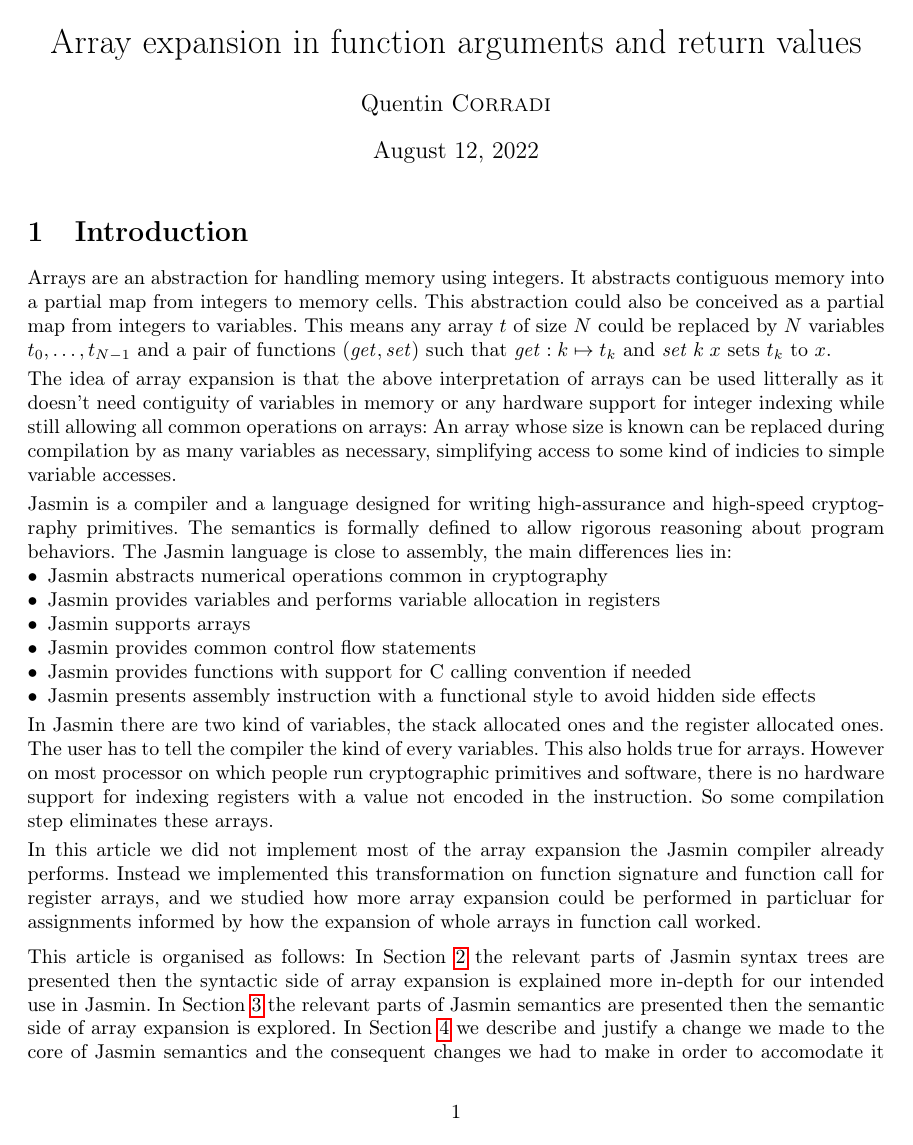
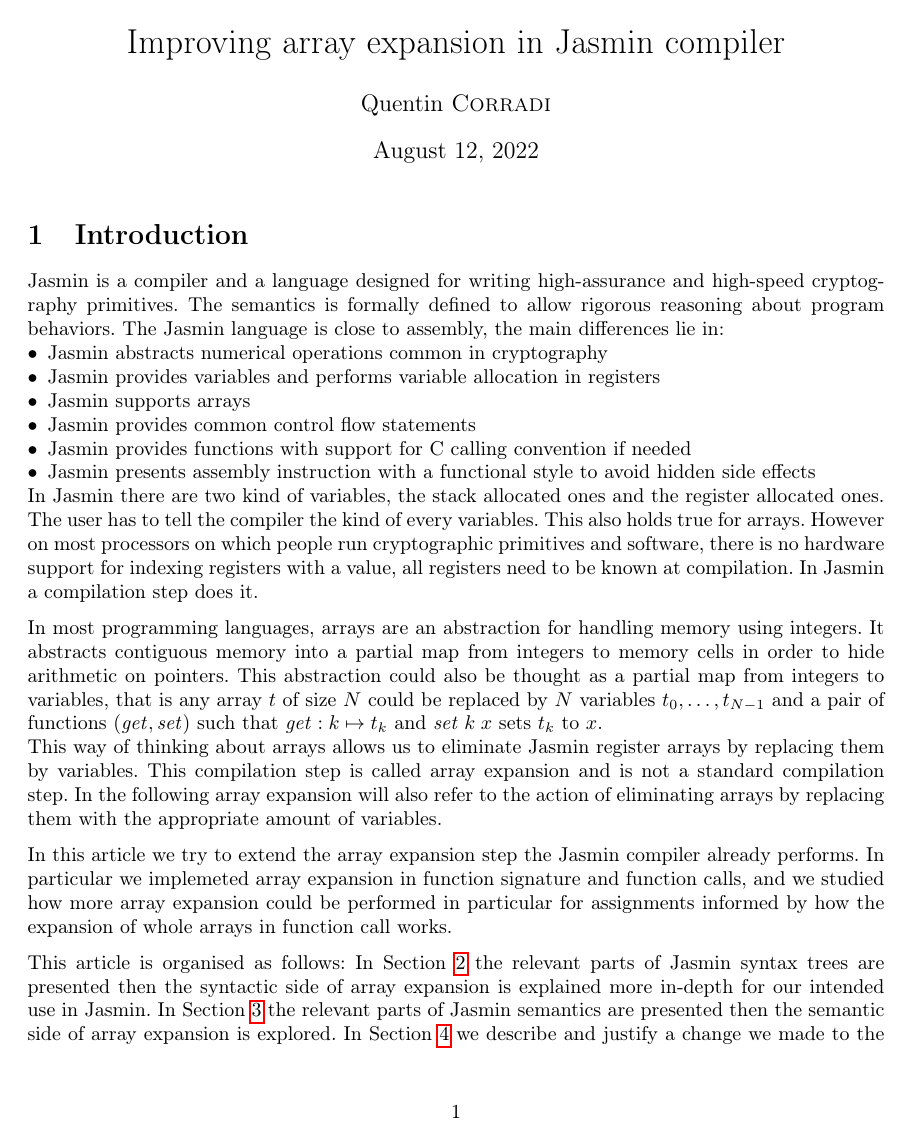
Before and after one commit to dwRchyngqxs/report-Jasmin, a LaTeX document (report.tex): page 1 of 15. Compiled offline with pdfLaTeX.

Commit message:
Debut des modifications suite aux commentaires

```diff
--- a/report.tex
+++ b/report.tex
@@ -20,11 +20,12 @@
 \newcommand\setZ{\mathbb{Z}}
 \newcommand\setN{\mathbb{N}}
 
-\title{Array expansion in function arguments and return values}
+\title{Improving array expansion in Jasmin compiler}
 \author{Quentin \textsc{Corradi}}
 \setlength{\parindent}{0pt}
 
 % TODO: biblio (Jasmin articles, array contraction)
+% TODO: replace ???
 
 \begin{document}
 
@@ -32,29 +33,10 @@
 
 \section{Introduction}
 
-Arrays are an abstraction for handling memory using integers. It abstracts
-contiguous memory into a partial map from integers to memory cells. This
-abstraction could also be conceived as a partial map from integers to variables.
-This means any array \(t\) of size \(N\) could be replaced by \(N\) variables
-\(t_0, \dots, t_{N - 1}\) and a pair of functions
-\((\mathit{get}, \mathit{set})\) such that \(\mathit{get} : k \mapsto t_k\) and
-\(\mathit{set}\;k\;x\) sets \(t_k\) to \(x\).
-
-\smallskip
-
-The idea of array expansion is that the above interpretation of arrays can be
-used litterally as it doesn't need contiguity of variables in memory or any
-hardware support for integer indexing while still allowing all common operations
-on arrays: An array whose size is known can be replaced during compilation by as
-many variables as necessary, simplifying access to some kind of indicies to
-simple variable accesses.
-
-\smallskip
-
 Jasmin is a compiler and a language designed for writing high-assurance and
 high-speed cryptography primitives. The semantics is formally defined to allow
 rigorous reasoning about program behaviors.
-The Jasmin language is close to assembly, the main differences lies in:
+The Jasmin language is close to assembly, the main differences lie in:
 \begin{itemize}
 \item Jasmin abstracts numerical operations common in cryptography
 \item Jasmin provides variables and performs variable allocation in registers
@@ -63,22 +45,39 @@ The Jasmin language is close to assembly, the main differences lies in:
 \item Jasmin provides functions with support for C calling convention if needed
 \item Jasmin presents assembly instruction with a functional style to avoid
 hidden side effects
-\end{itemize}\smallskip
+\end{itemize}
 
 In Jasmin there are two kind of variables, the stack allocated ones and the
 register allocated ones. The user has to tell the compiler the kind of every
-variables. This also holds true for arrays. However on most processor on which
+variables. This also holds true for arrays. However on most processors on which
 people run cryptographic primitives and software, there is no hardware support
-for indexing registers with a value not encoded in the instruction. So some
-compilation step eliminates these arrays.
+for indexing registers with a value, all registers need to be known at
+compilation. In Jasmin a compilation step does it.
 
-\smallskip
+\medskip
 
-In this article we did not implement most of the array expansion the Jasmin
-compiler already performs. Instead we implemented this transformation on
-function signature and function call for register arrays, and we studied how
-more array expansion could be performed in particluar for assignments informed
-by how the expansion of whole arrays in function call worked.
+In most programming languages, arrays are an abstraction for handling memory
+using integers. It abstracts contiguous memory into a partial map from integers
+to memory cells in order to hide arithmetic on pointers. This abstraction could
+also be thought as a partial map from integers to variables, that is any array
+\(t\) of size \(N\) could be replaced by \(N\) variables
+\(t_0, \dots, t_{N - 1}\) and a pair of functions
+\((\mathit{get}, \mathit{set})\) such that \(\mathit{get} : k \mapsto t_k\) and
+\(\mathit{set}\;k\;x\) sets \(t_k\) to \(x\).
+
+This way of thinking about arrays allows us to eliminate Jasmin register arrays
+by replacing them by variables. This compilation step is called array expansion
+and is not a standard compilation step. In the following array expansion will
+also refer to the action of eliminating arrays by replacing them with the
+appropriate amount of variables.
+
+\medskip
+
+In this article we try to extend the array expansion step the Jasmin compiler
+already performs. In particular we implemeted array expansion in function
+signature and function calls, and we studied how more array expansion could be
+performed in particular for assignments informed by how the expansion of whole
+arrays in function call works.
 
 % TODO: related word
 
@@ -92,6 +91,3 @@ In Section \ref{sec:semantics} the relevant parts of Jasmin semantics are
 presented then the semantic side of array expansion is explored.
 In Section \ref{sec:perch} we describe and justify a change we made to the core
 of Jasmin semantics and the consequent changes we had to make in order to
-accomodate it and reprove the correctness theorems.
-Finally in Section \ref{sec:ccl} the unfinished parts of the work are described
-and % TODO: YOU KNOW, CONCLUDE!
```
Also changed, not shown: report.tex (27 more changed lines).
